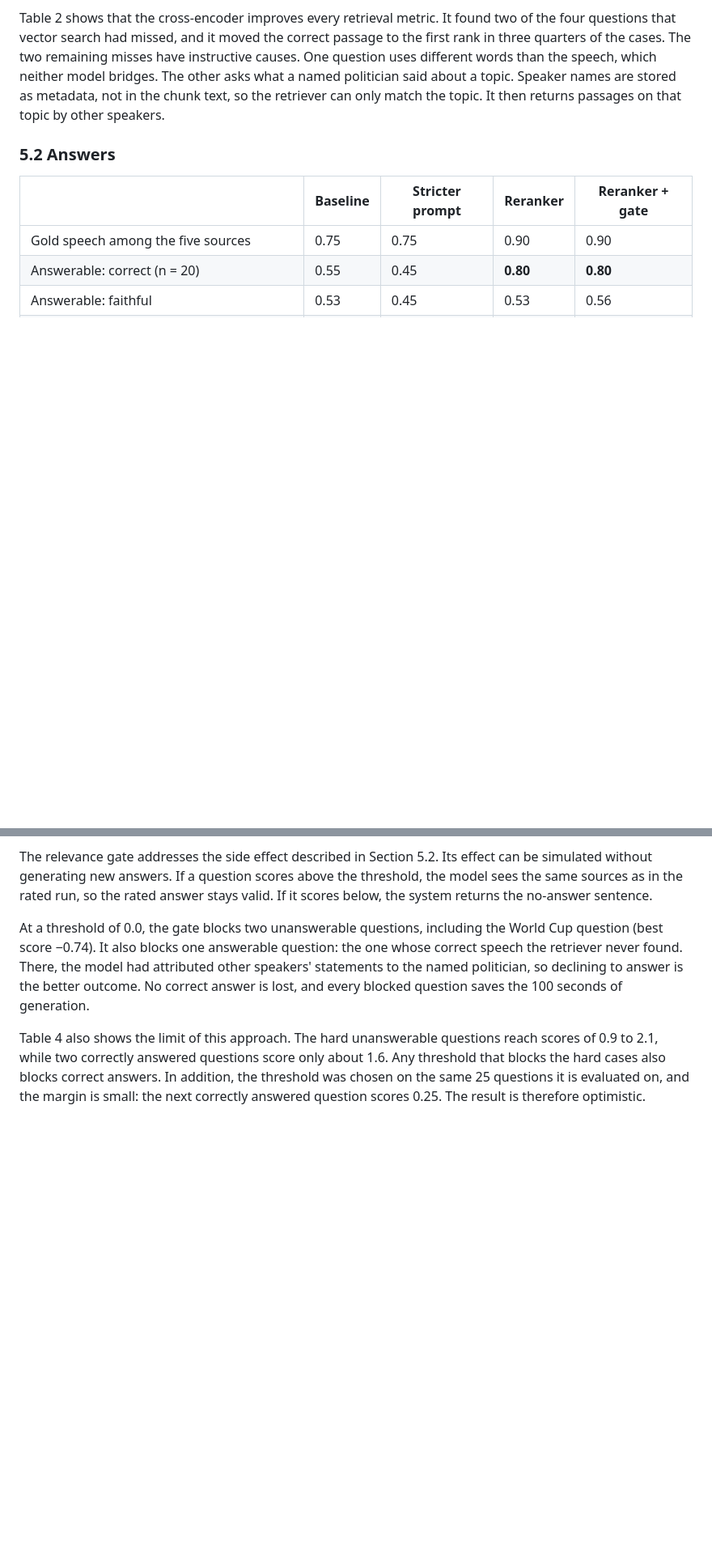
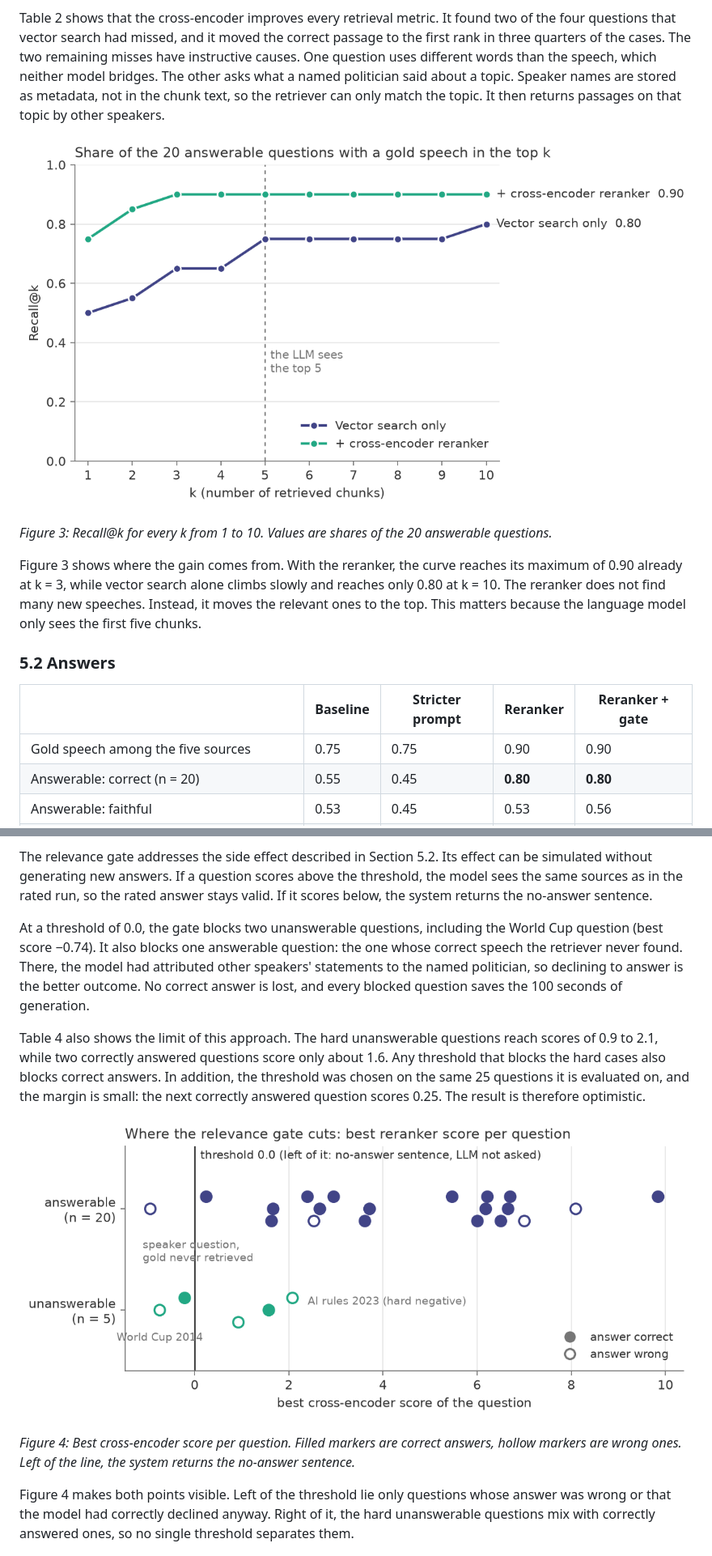
Before and after one commit to Rob-96-hash/parlamint, a Markdown page: README.md, 2 parts joined by grey strips. Shown at 81% size. Rendered like a GitHub page; pictures changed too: docs/gate_scores.png (added), docs/recall_at_k.png (added); blank space fills up the shorter version.

Commit message:
Add Recall@k and relevance gate figures

```diff
--- a/README.md
+++ b/README.md
@@ -207,6 +210,15 @@ politician said about a topic. Speaker names are stored as metadata, not in the
 the retriever can only match the topic. It then returns passages on that topic by other
 speakers.
 
+![Recall@k for k = 1 to 10, with and without the reranker](docs/recall_at_k.png)
+
+*Figure 3: Recall@k for every k from 1 to 10. Values are shares of the 20 answerable questions.*
+
+Figure 3 shows where the gain comes from. With the reranker, the curve reaches its maximum of
+0.90 already at k = 3, while vector search alone climbs slowly and reaches only 0.80 at k = 10.
+The reranker does not find many new speeches. Instead, it moves the relevant ones to the top.
+This matters because the language model only sees the first five chunks.
+
 ### 5.2 Answers
 
 | | Baseline | Stricter prompt | Reranker | Reranker + gate |
@@ -274,5 +286,13 @@ blocks the hard cases also blocks correct answers. In addition, the threshold wa
 same 25 questions it is evaluated on, and the margin is small: the next correctly answered
 question scores 0.25. The result is therefore optimistic.
 
+![Best reranker score per question, with the threshold at 0.0](docs/gate_scores.png)
+
+*Figure 4: Best cross-encoder score per question. Filled markers are correct answers, hollow markers are wrong ones. Left of the line, the system returns the no-answer sentence.*
+
+Figure 4 makes both points visible. Left of the threshold lie only questions whose answer was
+wrong or that the model had correctly declined anyway. Right of it, the hard unanswerable
+questions mix with correctly answered ones, so no single threshold separates them.
+
 ![The relevance gate blocks a question that the speeches cannot answer](docs/gate.png)
 
```
Also changed, not shown: other parts of README.md (+7 -4 lines), SETUP.md (+7 -0 lines), 2 other files.
